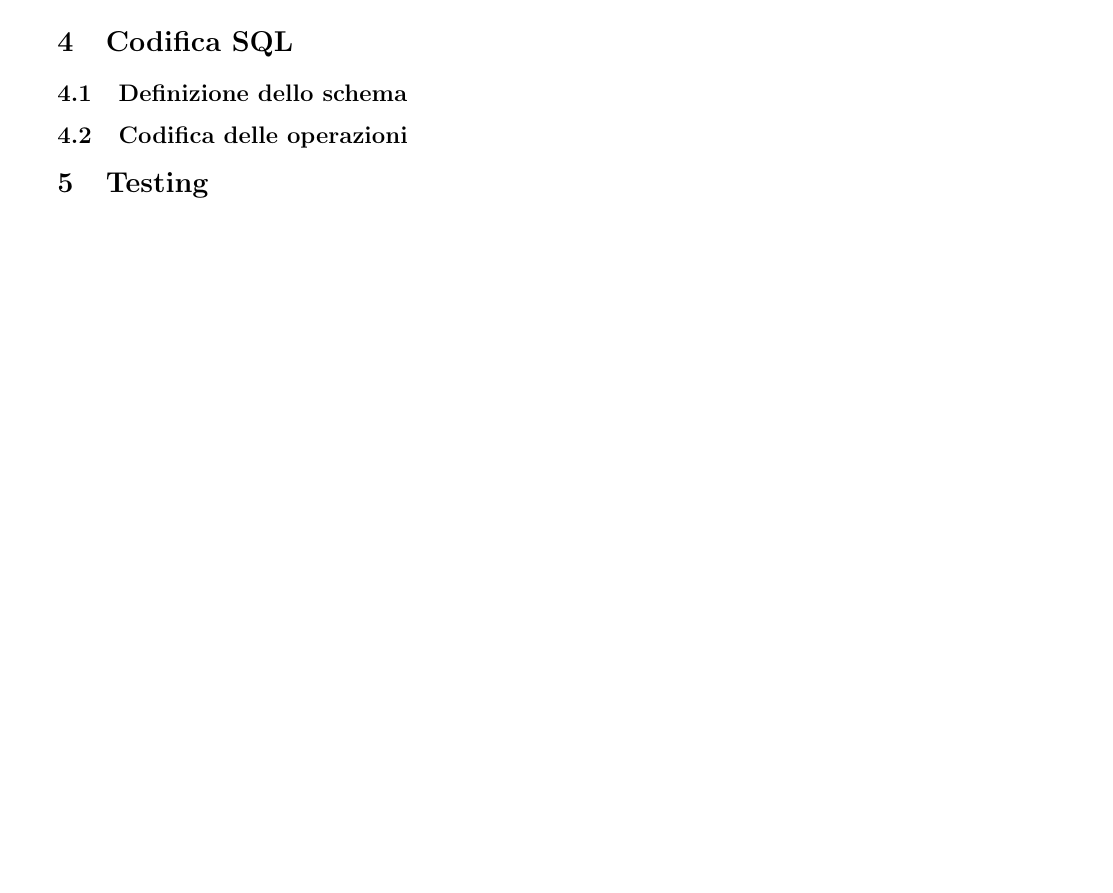
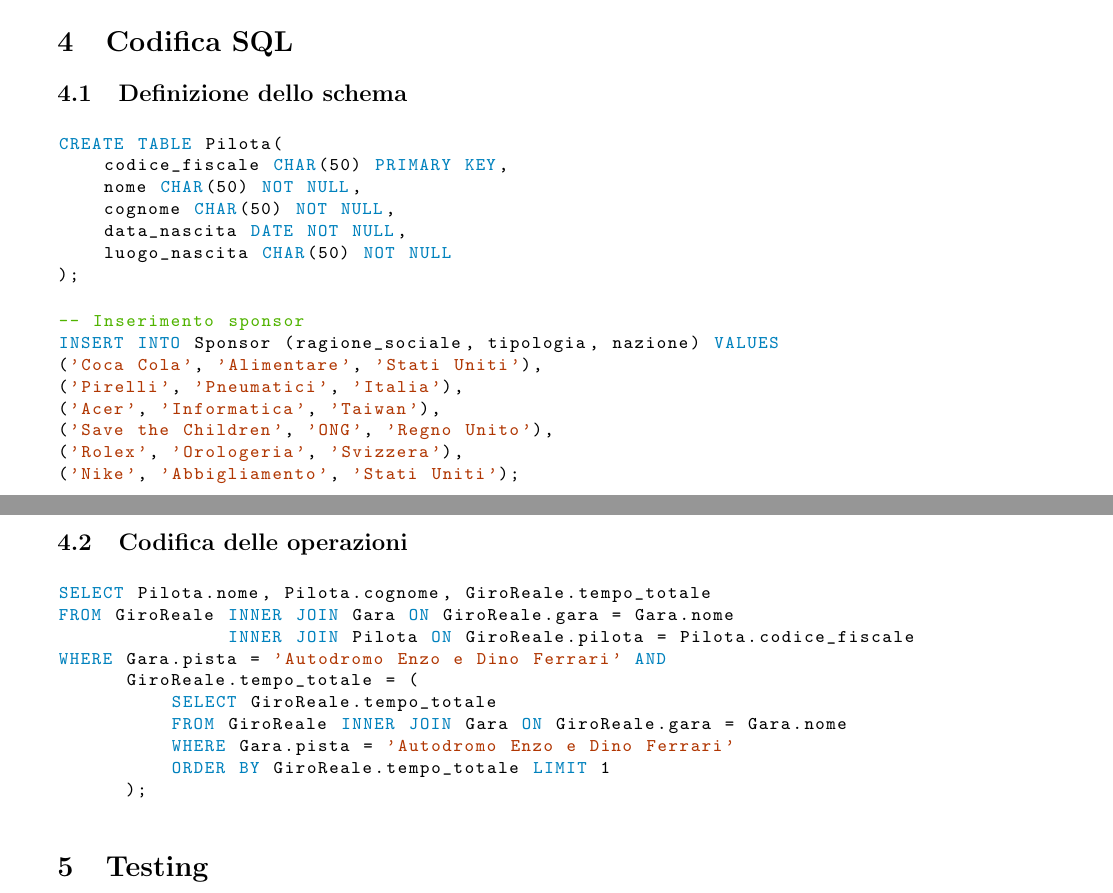
Before and after one commit to NotXia/car-racing, a LaTeX document (Report/Report.tex): part of page 13 of 13 before the commit and two parts of pages 13 and 14 of 14 after it, the two joined at a grey line, cut so that both start at the same text, the shorter picture padded with empty space. Compiled offline with pdfLaTeX.

Commit message:
Add template codice

```diff
--- a/Report/Report.tex
+++ b/Report/Report.tex
@@ -672,8 +693,45 @@ Tale approccio rende scomodo lavorare con le due entità, per tale ragione è st
 
 
 \section{Codifica SQL}
+
 \subsection{Definizione dello schema}
+
+\begin{lstlisting}[ language=SQL ]
+CREATE TABLE Pilota(
+    codice_fiscale CHAR(50) PRIMARY KEY,
+    nome CHAR(50) NOT NULL,
+    cognome CHAR(50) NOT NULL,
+    data_nascita DATE NOT NULL,
+    luogo_nascita CHAR(50) NOT NULL
+);
+\end{lstlisting}
+
+\begin{lstlisting}[ language=SQL ]
+-- Inserimento sponsor
+INSERT INTO Sponsor (ragione_sociale, tipologia, nazione) VALUES
+('Coca Cola', 'Alimentare', 'Stati Uniti'),
+('Pirelli', 'Pneumatici', 'Italia'),
+('Acer', 'Informatica', 'Taiwan'),
+('Save the Children', 'ONG', 'Regno Unito'),
+('Rolex', 'Orologeria', 'Svizzera'),
+('Nike', 'Abbigliamento', 'Stati Uniti');
+\end{lstlisting}
+
 \subsection{Codifica delle operazioni}
+
+\begin{lstlisting}[ language=SQL ]
+SELECT Pilota.nome, Pilota.cognome, GiroReale.tempo_totale
+FROM GiroReale INNER JOIN Gara ON GiroReale.gara = Gara.nome
+               INNER JOIN Pilota ON GiroReale.pilota = Pilota.codice_fiscale
+WHERE Gara.pista = 'Autodromo Enzo e Dino Ferrari' AND
+      GiroReale.tempo_totale = (
+          SELECT GiroReale.tempo_totale
+          FROM GiroReale INNER JOIN Gara ON GiroReale.gara = Gara.nome
+          WHERE Gara.pista = 'Autodromo Enzo e Dino Ferrari'
+          ORDER BY GiroReale.tempo_totale LIMIT 1
+      );
+\end{lstlisting}
+
 
 
 \section{Testing}
```
Also changed, not shown: Report/Report.pdf, Report/Report.tex (21 more changed lines).
